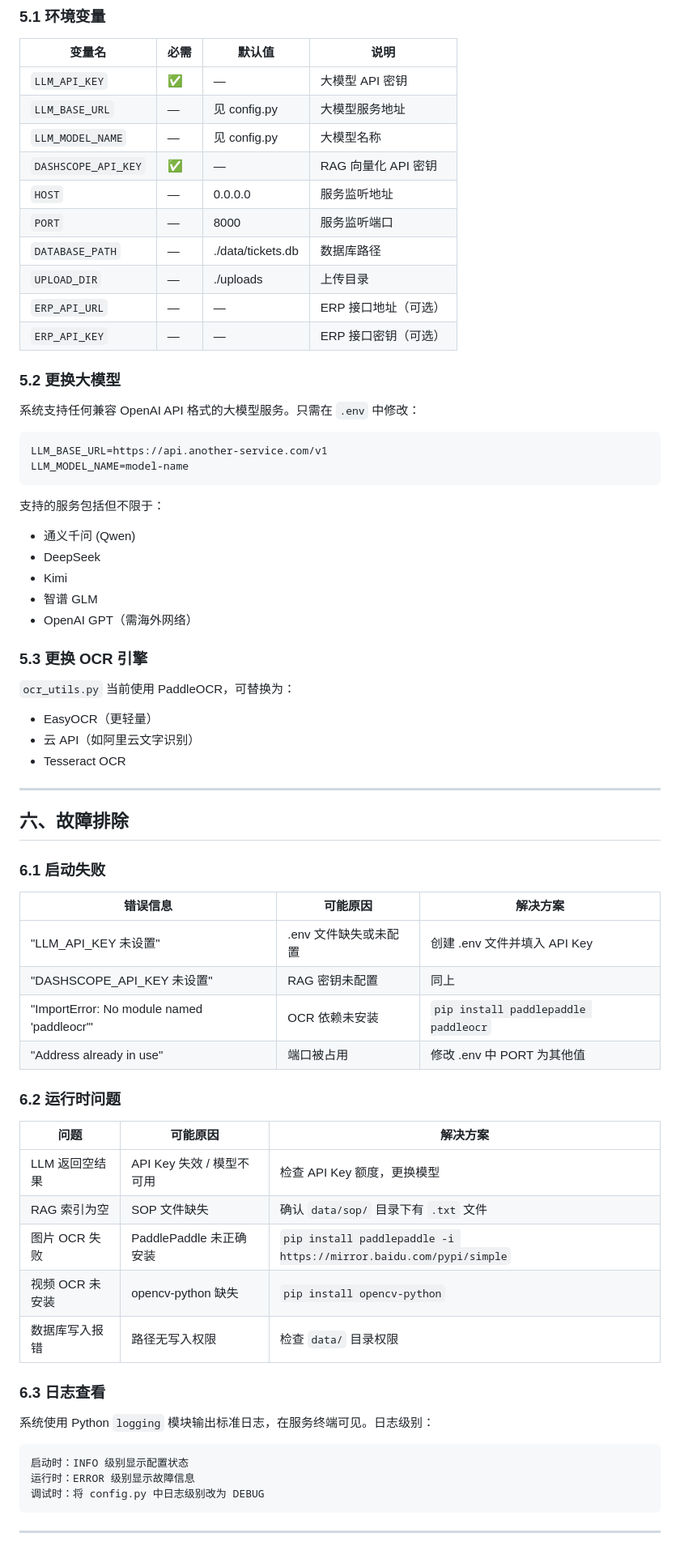
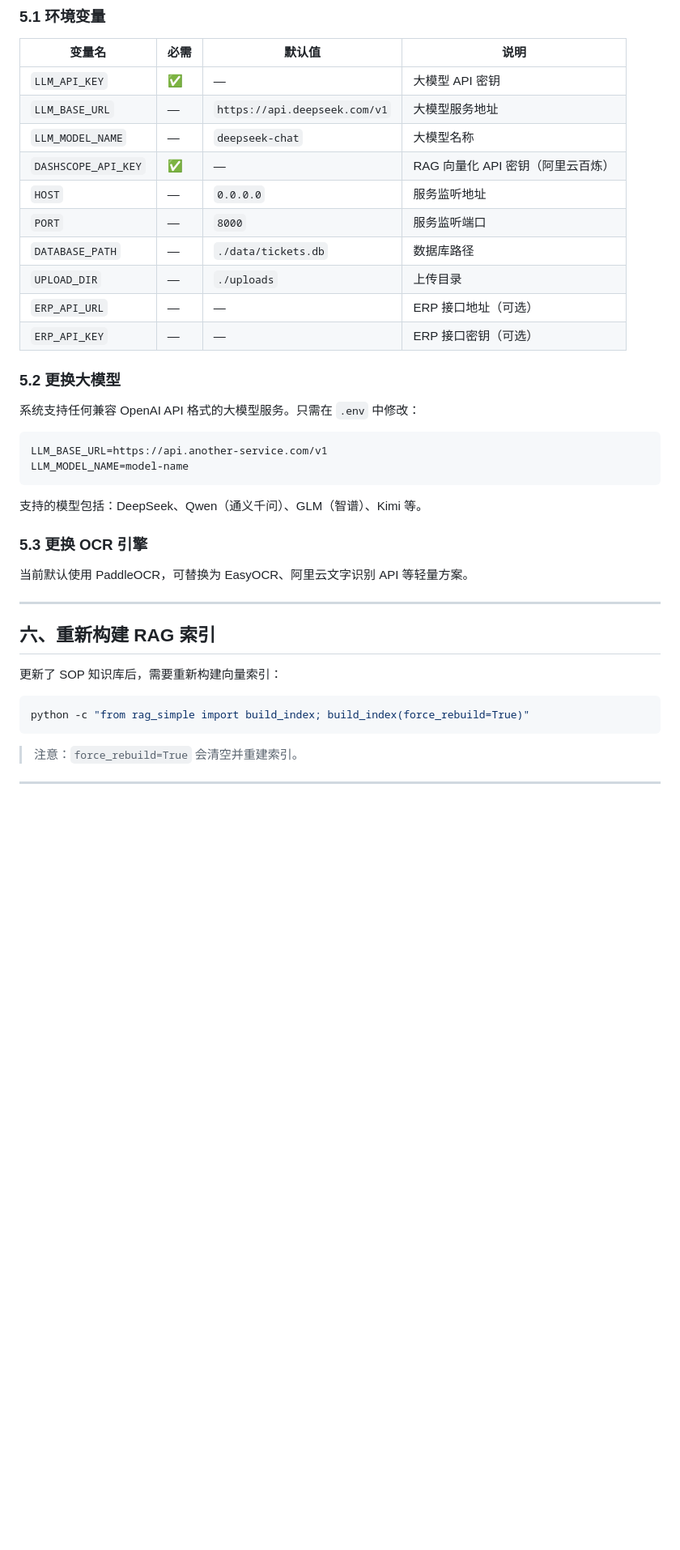
Before and after one commit to xinyi-ty/CustomerServiceAgent, a Markdown page: docs/deployment_guide.md, the part around one of its changes. Shown at 81% size. GitHub-like rendering; blank space fills up the shorter version.

````diff
--- a/docs/deployment_guide.md
+++ b/docs/deployment_guide.md
@@ -247,13 +229,13 @@ curl -X POST http://localhost:8000/chat \
 | 变量名 | 必需 | 默认值 | 说明 |
 |--------|------|--------|------|
 | `LLM_API_KEY` | ✅ | — | 大模型 API 密钥 |
-| `LLM_BASE_URL` | — | 见 config.py | 大模型服务地址 |
-| `LLM_MODEL_NAME` | — | 见 config.py | 大模型名称 |
-| `DASHSCOPE_API_KEY` | ✅ | — | RAG 向量化 API 密钥 |
-| `HOST` | — | 0.0.0.0 | 服务监听地址 |
-| `PORT` | — | 8000 | 服务监听端口 |
-| `DATABASE_PATH` | — | ./data/tickets.db | 数据库路径 |
-| `UPLOAD_DIR` | — | ./uploads | 上传目录 |
+| `LLM_BASE_URL` | — | `https://api.deepseek.com/v1` | 大模型服务地址 |
+| `LLM_MODEL_NAME` | — | `deepseek-chat` | 大模型名称 |
+| `DASHSCOPE_API_KEY` | ✅ | — | RAG 向量化 API 密钥（阿里云百炼） |
+| `HOST` | — | `0.0.0.0` | 服务监听地址 |
+| `PORT` | — | `8000` | 服务监听端口 |
+| `DATABASE_PATH` | — | `./data/tickets.db` | 数据库路径 |
+| `UPLOAD_DIR` | — | `./uploads` | 上传目录 |
 | `ERP_API_URL` | — | — | ERP 接口地址（可选） |
 | `ERP_API_KEY` | — | — | ERP 接口密钥（可选） |
 
@@ -266,52 +248,23 @@ LLM_BASE_URL=https://api.another-service.com/v1
 LLM_MODEL_NAME=model-name
 ```
 
-支持的服务包括但不限于：
-- 通义千问 (Qwen)
-- DeepSeek
-- Kimi
-- 智谱 GLM
-- OpenAI GPT（需海外网络）
+支持的模型包括：DeepSeek、Qwen（通义千问）、GLM（智谱）、Kimi 等。
 
 ### 5.3 更换 OCR 引擎
 
-`ocr_utils.py` 当前使用 PaddleOCR，可替换为：
-- EasyOCR（更轻量）
-- 云 API（如阿里云文字识别）
-- Tesseract OCR
+当前默认使用 PaddleOCR，可替换为 EasyOCR、阿里云文字识别 API 等轻量方案。
 
 ---
 
-## 六、故障排除
+## 六、重新构建 RAG 索引
 
-### 6.1 启动失败
+更新了 SOP 知识库后，需要重新构建向量索引：
 
-| 错误信息 | 可能原因 | 解决方案 |
-|---------|---------|---------|
-| "LLM_API_KEY 未设置" | .env 文件缺失或未配置 | 创建 .env 文件并填入 API Key |
-| "DASHSCOPE_API_KEY 未设置" | RAG 密钥未配置 | 同上 |
-| "ImportError: No module named 'paddleocr'" | OCR 依赖未安装 | `pip install paddlepaddle paddleocr` |
-| "Address already in use" | 端口被占用 | 修改 .env 中 PORT 为其他值 |
+```bash
+python -c "from rag_simple import build_index; build_index(force_rebuild=True)"
+```
 
-### 6.2 运行时问题
-
-| 问题 | 可能原因 | 解决方案 |
-|------|---------|---------|
-| LLM 返回空结果 | API Key 失效 / 模型不可用 | 检查 API Key 额度，更换模型 |
-| RAG 索引为空 | SOP 文件缺失 | 确认 `data/sop/` 目录下有 `.txt` 文件 |
-| 图片 OCR 失败 | PaddlePaddle 未正确安装 | `pip install paddlepaddle -i https://mirror.baidu.com/pypi/simple` |
-| 视频 OCR 未安装 | opencv-python 缺失 | `pip install opencv-python` |
-| 数据库写入报错 | 路径无写入权限 | 检查 `data/` 目录权限 |
-
-### 6.3 日志查看
-
-系统使用 Python `logging` 模块输出标准日志，在服务终端可见。日志级别：
-
-```
-启动时：INFO 级别显示配置状态
-运行时：ERROR 级别显示故障信息
-调试时：将 config.py 中日志级别改为 DEBUG
-```
+> 注意：`force_rebuild=True` 会清空并重建索引。
 
 ---
 
````
Also changed, not shown: other parts of docs/deployment_guide.md (+79 -128 lines), docs/agent_routing.md (+122 -85 lines).
